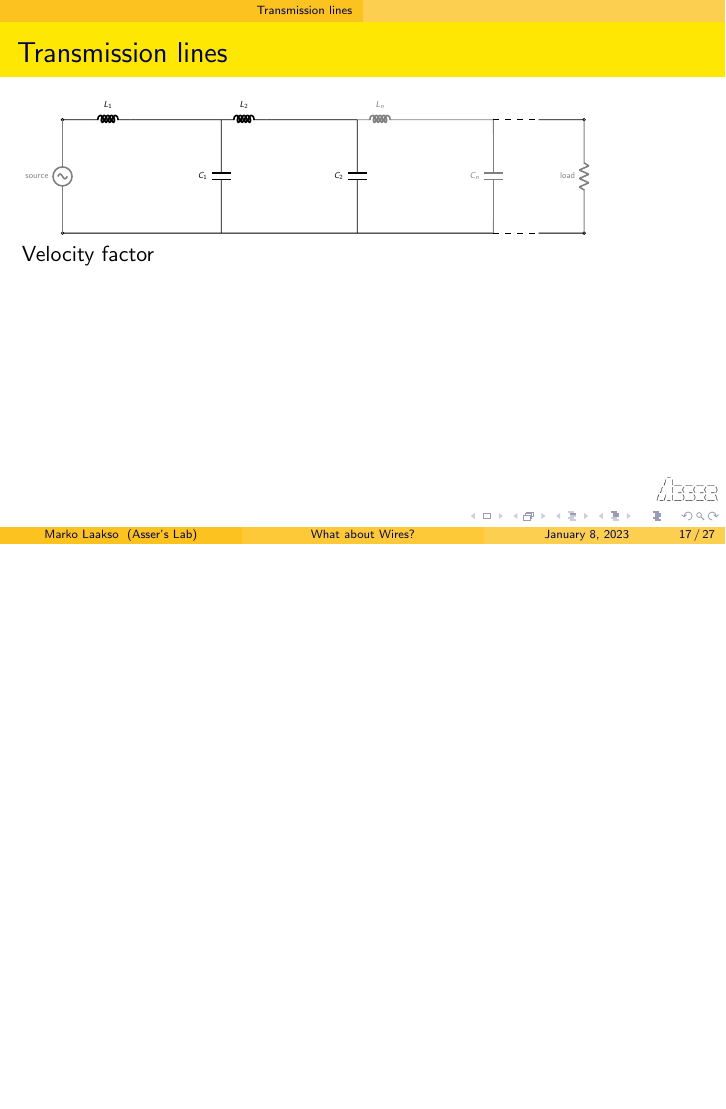
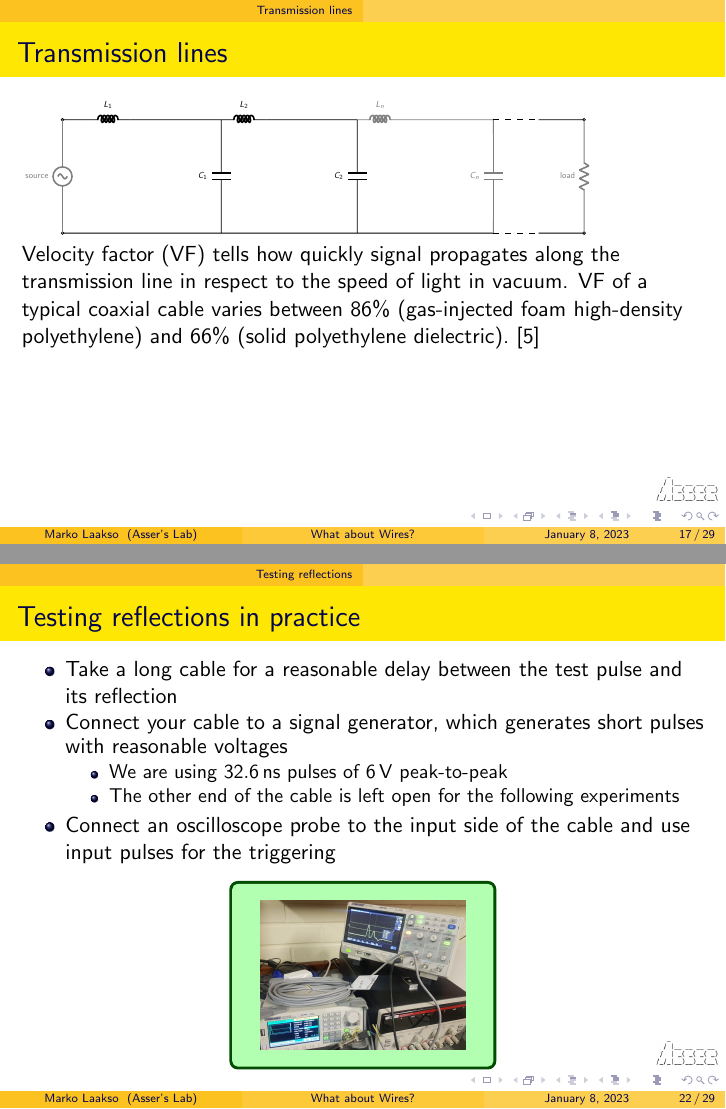
Before and after one commit to AsserHic/dist_sensor, LaTeX slides (doc/cable/cable.tex): page 29 of 39 before the commit and pages 29 and 34 of 41 after it, the two joined at a grey line, the shorter picture padded with empty space. Compiled offline with pdfLaTeX.

Commit message:
Reflection test

```diff
--- a/doc/cable/cable.tex
+++ b/doc/cable/cable.tex
@@ -385,7 +385,8 @@ How long does it take for the signal to reach our voltmeter once we press the bu
   Total resistance ($\sum_{n=1} ^{\infty} R_{sn}+R_{gn}$) is typically so small that it can be ignored.
 }
 \only<2>{
-  Velocity factor
+  Velocity factor (VF) tells how quickly signal propagates along the transmission line in respect to the speed of light in vacuum.
+  VF of a typical coaxial cable varies between $86\%$ (gas-injected foam high-density polyethylene) and $66\%$ (solid polyethylene dielectric).~\cite{wiki:Velocity_factor}
 }
 \end{frame}
 
@@ -461,6 +462,23 @@ How long does it take for the signal to reach our voltmeter once we press the bu
 \end{columns}
 \end{frame}
 
+\section{Testing reflections}
+
+\begin{frame}{Testing reflections in practice}
+\begin{itemize}
+ \item Take a long cable for a reasonable delay between the test pulse and its reflection
+ \item Connect your cable to a signal generator, which generates short pulses with reasonable voltages
+ \begin{itemize}
+  \item We are using $\SI{32.6}{\nano\second}$ pulses of $\SI{6}{\volt}$ peak-to-peak
+  \item The other end of the cable is left open for the following experiments
+ \end{itemize}
+ \item Connect an oscilloscope probe to the input side of the cable and use input pulses for the triggering
+\end{itemize}
+\centering\tcbox[colframe=green!30!black, colback=green!30]{
+  \includegraphics[width=0.30\linewidth]{pulse_setup.jpg}
+}
+\end{frame}
+
 \begin{frame}{Pulse example: the setup}
 \centering\includegraphics[keepaspectratio, width=0.75\paperwidth]{pulse_setup.jpg}
 \end{frame}
```
Also changed, not shown: doc/cable/cable.bib (+10 -2 lines).
